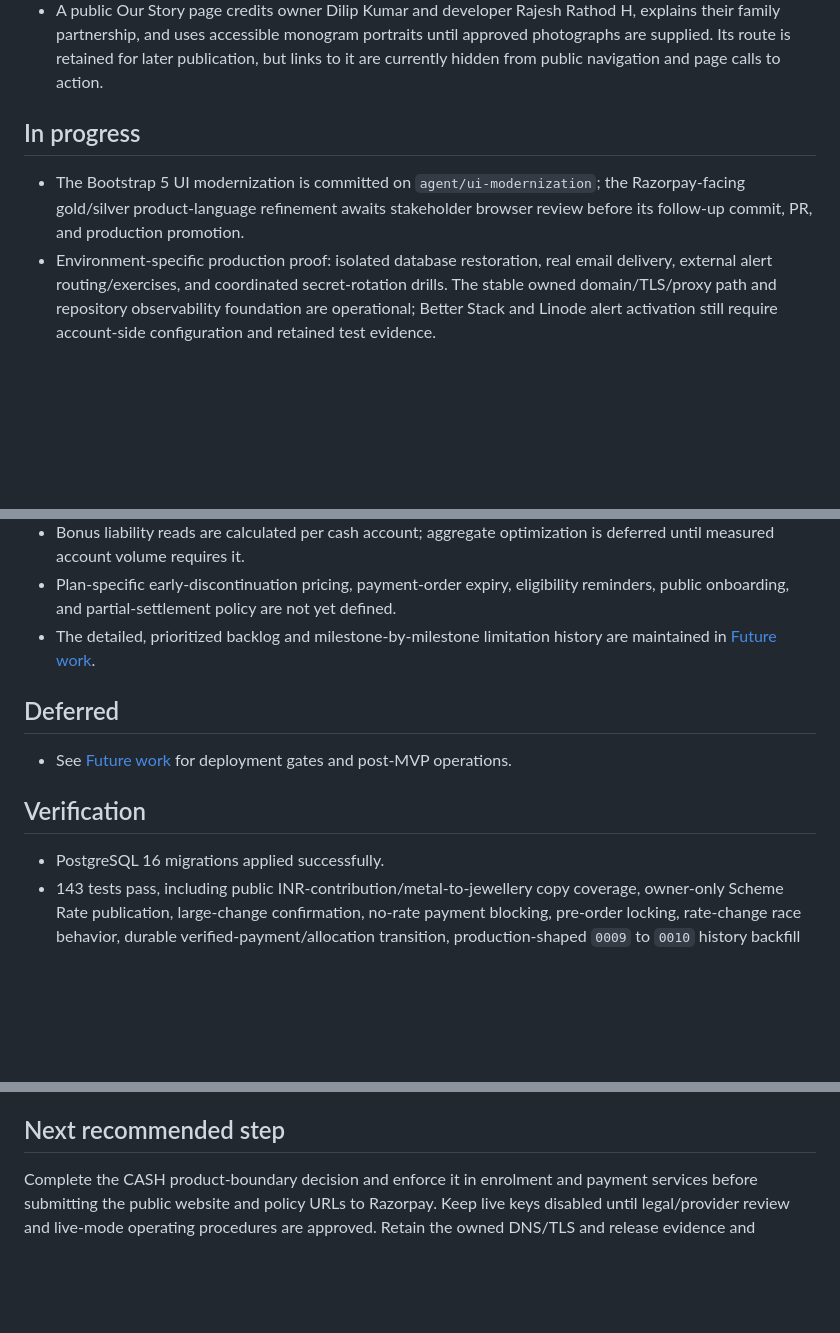
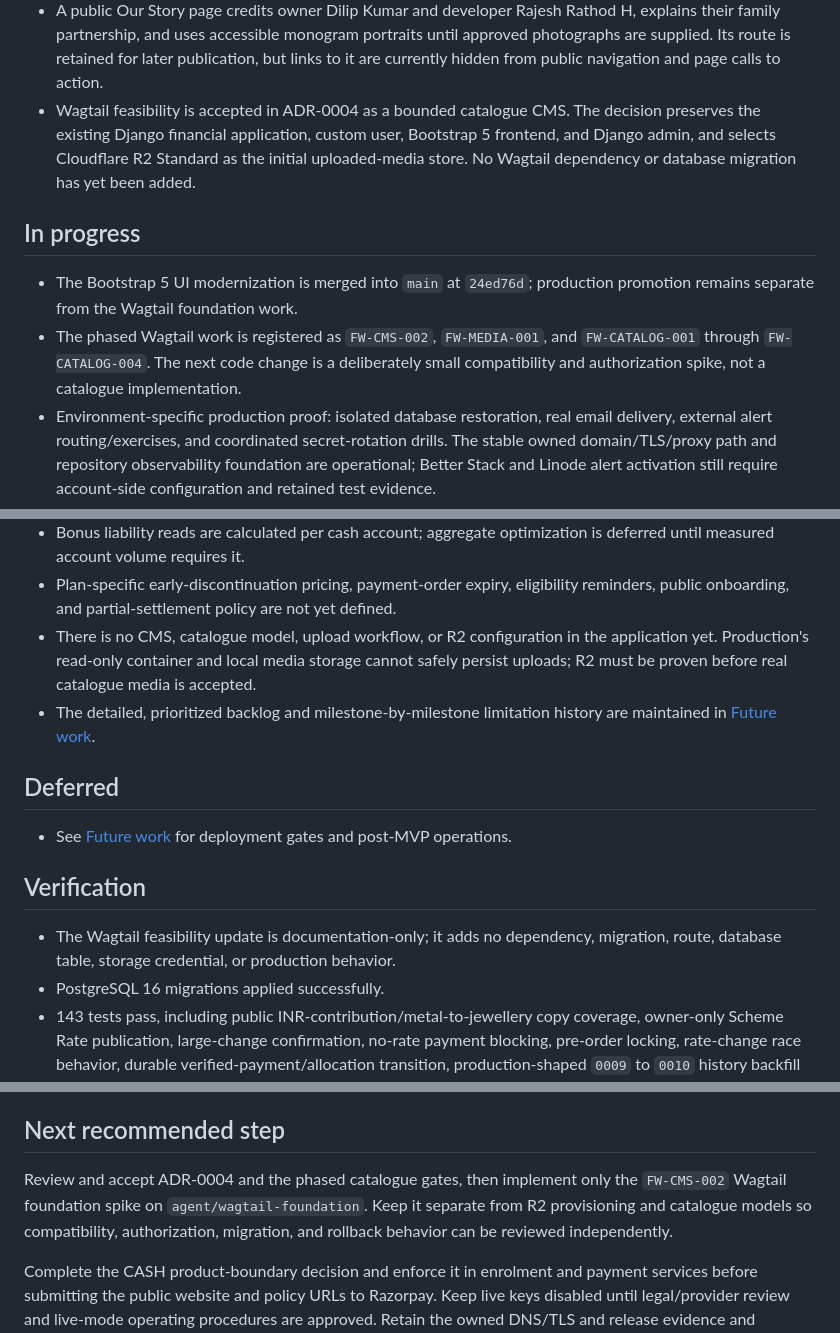
Before and after one commit to rajeshr188/jsk-ss, a Markdown page: docs/STATUS.md, 3 parts joined by grey strips. Drawn GitHub-style; blank space fills up the shorter version.

```diff
--- a/docs/STATUS.md
+++ b/docs/STATUS.md
@@ -128,12 +128,19 @@ UI modernization — Bootstrap 5 refresh implemented; review pending
   explains their family partnership, and uses accessible monogram portraits until
   approved photographs are supplied. Its route is retained for later publication,
   but links to it are currently hidden from public navigation and page calls to action.
+- Wagtail feasibility is accepted in ADR-0004 as a bounded catalogue CMS. The
+  decision preserves the existing Django financial application, custom user,
+  Bootstrap 5 frontend, and Django admin, and selects Cloudflare R2 Standard as the
+  initial uploaded-media store. No Wagtail dependency or database migration has yet
+  been added.
 
 ## In progress
 
-- The Bootstrap 5 UI modernization is committed on `agent/ui-modernization`; the
-  Razorpay-facing gold/silver product-language refinement awaits stakeholder browser
-  review before its follow-up commit, PR, and production promotion.
+- The Bootstrap 5 UI modernization is merged into `main` at `24ed76d`; production
+  promotion remains separate from the Wagtail foundation work.
+- The phased Wagtail work is registered as `FW-CMS-002`, `FW-MEDIA-001`, and
+  `FW-CATALOG-001` through `FW-CATALOG-004`. The next code change is a deliberately
+  small compatibility and authorization spike, not a catalogue implementation.
 - Environment-specific production proof: isolated database restoration, real email
   delivery, external alert routing/exercises, and coordinated secret-rotation drills.
   The stable owned domain/TLS/proxy path and repository observability foundation are
@@ -185,6 +192,9 @@ UI modernization — Bootstrap 5 refresh implemented; review pending
 - Plan-specific early-discontinuation pricing, payment-order
   expiry, eligibility reminders, public onboarding, and partial-settlement policy are
   not yet defined.
+- There is no CMS, catalogue model, upload workflow, or R2 configuration in the
+  application yet. Production's read-only container and local media storage cannot
+  safely persist uploads; R2 must be proven before real catalogue media is accepted.
 - The detailed, prioritized backlog and milestone-by-milestone limitation history
   are maintained in [Future work](FUTURE_WORK.md).
 
@@ -194,6 +204,8 @@ UI modernization — Bootstrap 5 refresh implemented; review pending
 
 ## Verification
 
+- The Wagtail feasibility update is documentation-only; it adds no dependency,
+  migration, route, database table, storage credential, or production behavior.
 - PostgreSQL 16 migrations applied successfully.
 - 143 tests pass, including public INR-contribution/metal-to-jewellery copy coverage,
   owner-only Scheme Rate publication, large-change
@@ -262,6 +274,11 @@ UI modernization — Bootstrap 5 refresh implemented; review pending
 
 ## Next recommended step
 
+Review and accept ADR-0004 and the phased catalogue gates, then implement only the
+`FW-CMS-002` Wagtail foundation spike on `agent/wagtail-foundation`. Keep it separate
+from R2 provisioning and catalogue models so compatibility, authorization, migration,
+and rollback behavior can be reviewed independently.
+
 Complete the CASH product-boundary decision and enforce it in enrolment and payment
 services before submitting the public website and policy URLs to Razorpay. Keep live
 keys disabled until legal/provider review and live-mode operating procedures are
```
Also changed, not shown: other parts of docs/STATUS.md (+1 -1 lines), docs/FUTURE_WORK.md (+39 -0 lines), docs/decisions/ADR-0004-wagtail-catalog-cms.md (added, +132 -0 lines).
